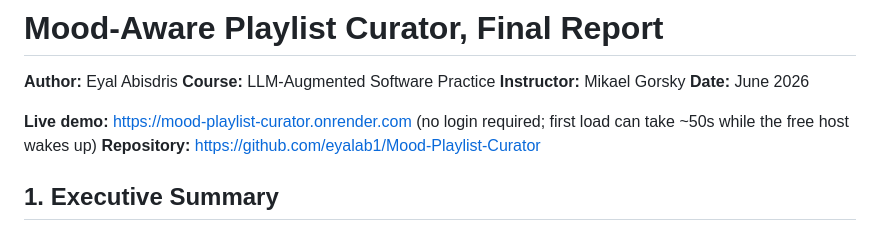
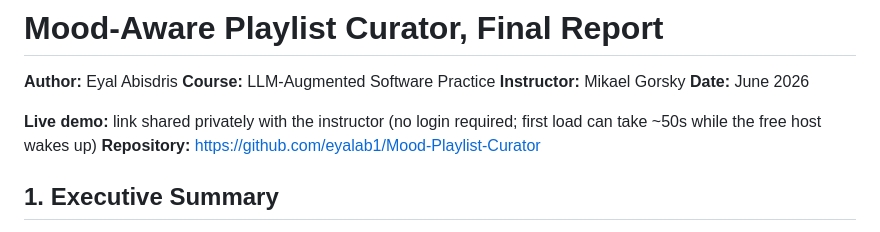
Before and after one commit to eyalab1/Mood-Playlist-Curator, a Markdown page: REPORT.md, the part around the change. Rendered like a GitHub page.

Commit message:
Hide live URL from public repo until password gate is added

```diff
--- a/REPORT.md
+++ b/REPORT.md
@@ -5,7 +5,7 @@
 **Instructor:** Mikael Gorsky
 **Date:** June 2026
 
-**Live demo:** https://mood-playlist-curator.onrender.com (no login required; first load can take ~50s while the free host wakes up)
+**Live demo:** link shared privately with the instructor (no login required; first load can take ~50s while the free host wakes up)
 **Repository:** https://github.com/eyalab1/Mood-Playlist-Curator
 
 
```
